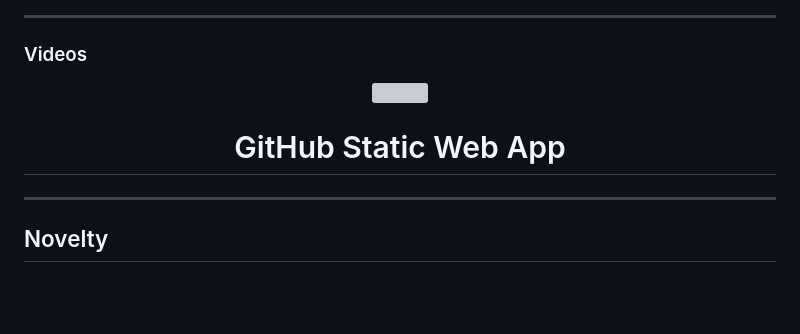
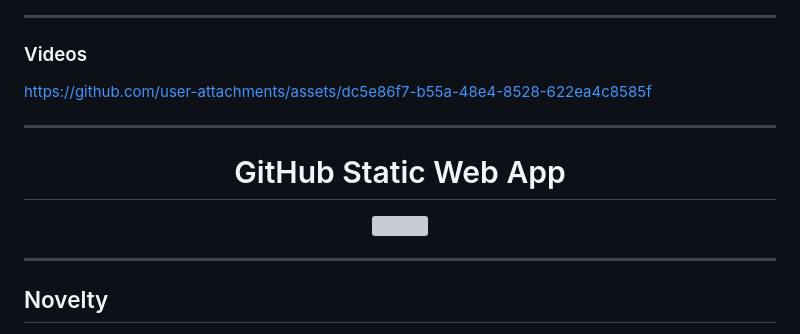
Before and after one commit to nimalan-parameswaran/SmartBio-Air, a Markdown page: README.md, the part around one of its changes. Rendered like a GitHub page; blank space fills up the shorter version; grey boxes are pictures that could not be loaded.

```diff
--- a/README.md
+++ b/README.md
@@ -117,11 +120,16 @@ The system operates in two modes: a primary Edge control mode for uninterrupted
 
 ### Videos
 
+
+https://github.com/user-attachments/assets/dc5e86f7-b55a-48e4-8528-622ea4c8585f
+
+---
+
+<h1 align="center">  GitHub Static Web App </h1>
+
 <p align="center">
   <img src="src/video/Demo.gif" width="100%" />
 </p>
-
-<h1 align="center">  GitHub Static Web App </h1>
 
 ---
 
```
Also changed, not shown: other parts of README.md (+4 -1 lines).
